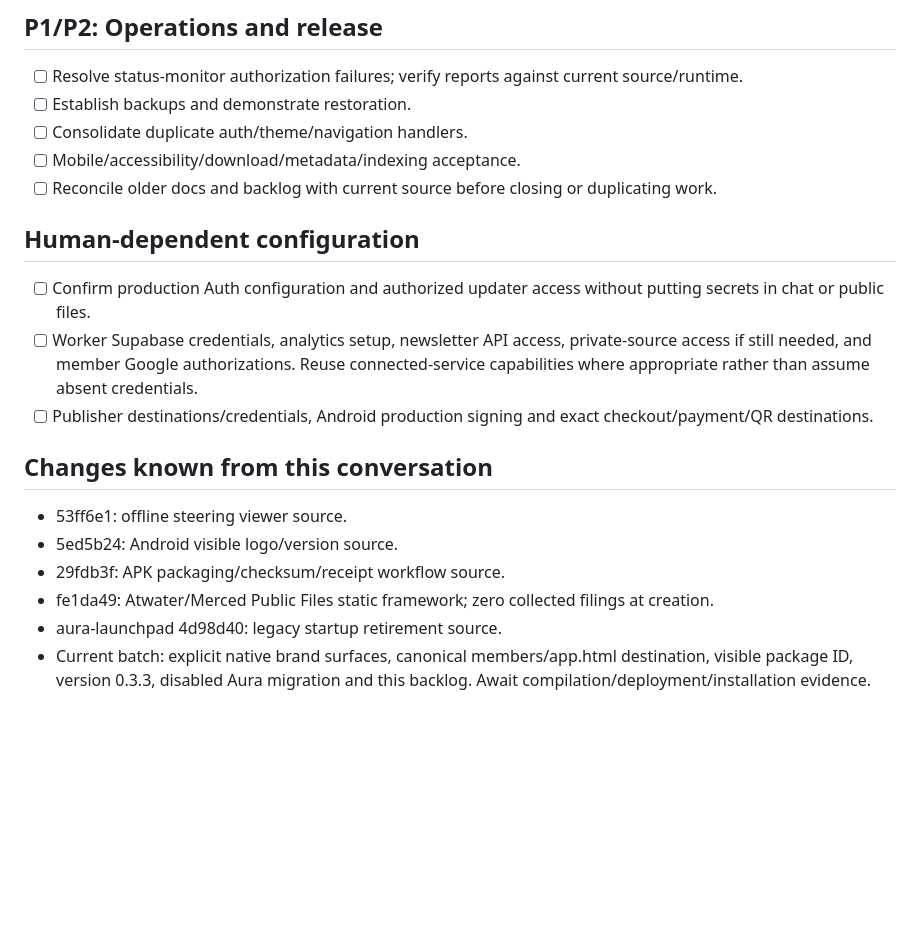
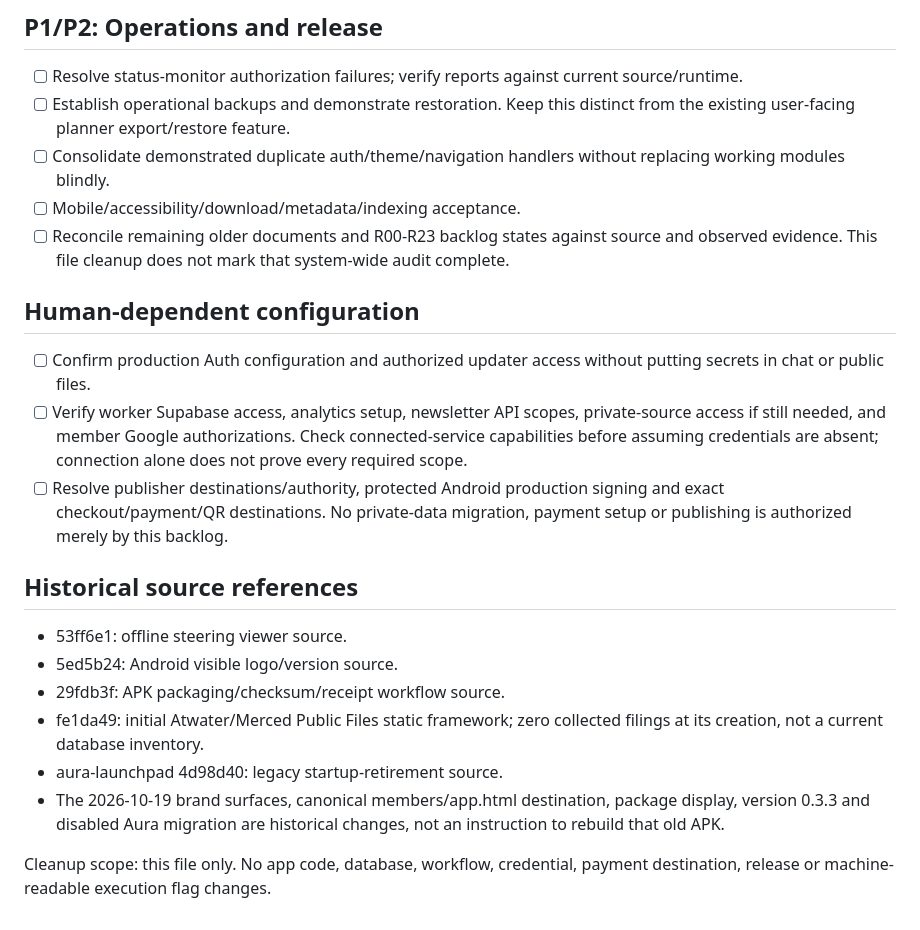
Before and after one commit to sicairos4/david-sicairos-site, a Markdown page: docs/BUILD-BACKLOG.md, the part around one of its changes. GitHub-like rendering; blank space fills up the shorter version.

```diff
--- a/docs/BUILD-BACKLOG.md
+++ b/docs/BUILD-BACKLOG.md
@@ -55,22 +70,24 @@ Source committed, compiled, deployed, installed, and acceptance passed are separ
 ## P1/P2: Operations and release
 
 - [ ] Resolve status-monitor authorization failures; verify reports against current source/runtime.
-- [ ] Establish backups and demonstrate restoration.
-- [ ] Consolidate duplicate auth/theme/navigation handlers.
+- [ ] Establish operational backups and demonstrate restoration. Keep this distinct from the existing user-facing planner export/restore feature.
+- [ ] Consolidate demonstrated duplicate auth/theme/navigation handlers without replacing working modules blindly.
 - [ ] Mobile/accessibility/download/metadata/indexing acceptance.
-- [ ] Reconcile older docs and backlog with current source before closing or duplicating work.
+- [ ] Reconcile remaining older documents and R00-R23 backlog states against source and observed evidence. This file cleanup does not mark that system-wide audit complete.
 
 ## Human-dependent configuration
 
 - [ ] Confirm production Auth configuration and authorized updater access without putting secrets in chat or public files.
-- [ ] Worker Supabase credentials, analytics setup, newsletter API access, private-source access if still needed, and member Google authorizations. Reuse connected-service capabilities where appropriate rather than assume absent credentials.
-- [ ] Publisher destinations/credentials, Android production signing and exact checkout/payment/QR destinations.
+- [ ] Verify worker Supabase access, analytics setup, newsletter API scopes, private-source access if still needed, and member Google authorizations. Check connected-service capabilities before assuming credentials are absent; connection alone does not prove every required scope.
+- [ ] Resolve publisher destinations/authority, protected Android production signing and exact checkout/payment/QR destinations. No private-data migration, payment setup or publishing is authorized merely by this backlog.
 
-## Changes known from this conversation
+## Historical source references
 
 - 53ff6e1: offline steering viewer source.
 - 5ed5b24: Android visible logo/version source.
 - 29fdb3f: APK packaging/checksum/receipt workflow source.
-- fe1da49: Atwater/Merced Public Files static framework; zero collected filings at creation.
-- aura-launchpad 4d98d40: legacy startup retirement source.
-- Current batch: explicit native brand surfaces, canonical members/app.html destination, visible package ID, version 0.3.3, disabled Aura migration and this backlog. Await compilation/deployment/installation evidence.
+- fe1da49: initial Atwater/Merced Public Files static framework; zero collected filings at its creation, not a current database inventory.
+- aura-launchpad 4d98d40: legacy startup-retirement source.
+- The 2026-10-19 brand surfaces, canonical members/app.html destination, package display, version 0.3.3 and disabled Aura migration are historical changes, not an instruction to rebuild that old APK.
+
+Cleanup scope: this file only. No app code, database, workflow, credential, payment destination, release or machine-readable execution flag changes.
```
Also changed, not shown: other parts of docs/BUILD-BACKLOG.md (+34 -19 lines).
